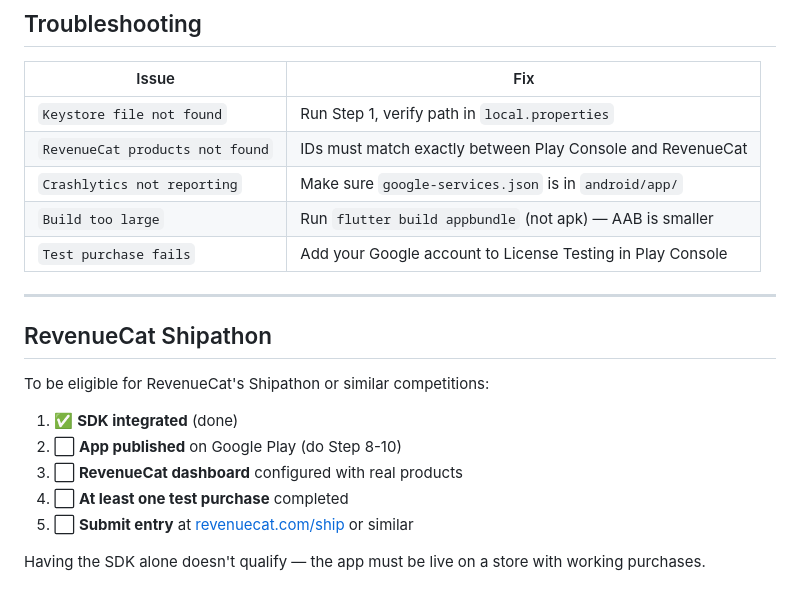
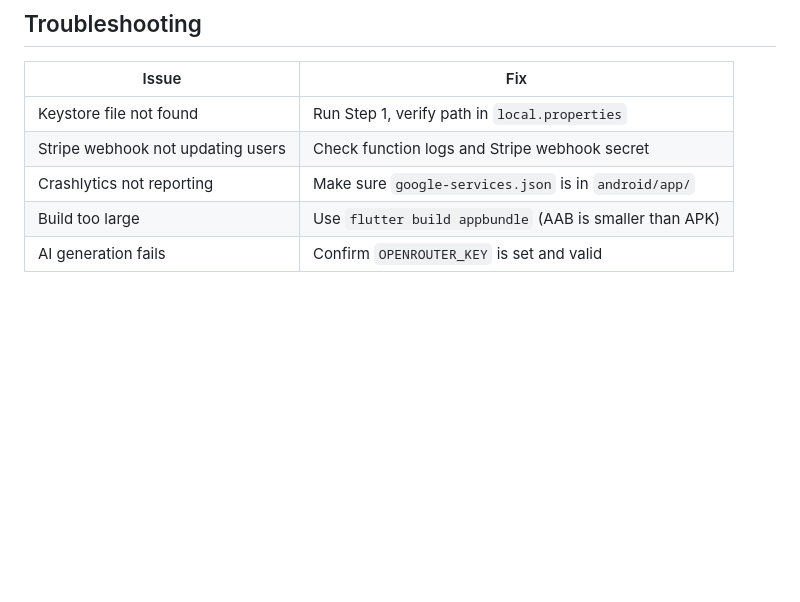
Before and after one commit to depressedbutdoingit-hash/Drip-Vision, a Markdown page: RELEASE_GUIDE.md, the part around one of its changes. Rendered like a GitHub page; blank space fills up the shorter version.

```diff
--- a/RELEASE_GUIDE.md
+++ b/RELEASE_GUIDE.md
@@ -168,22 +132,8 @@ Once internal testing works:
 
 | Issue | Fix |
 |---|---|
-| `Keystore file not found` | Run Step 1, verify path in `local.properties` |
-| `RevenueCat products not found` | IDs must match exactly between Play Console and RevenueCat |
-| `Crashlytics not reporting` | Make sure `google-services.json` is in `android/app/` |
-| `Build too large` | Run `flutter build appbundle` (not apk) — AAB is smaller |
-| `Test purchase fails` | Add your Google account to License Testing in Play Console |
-
----
-
-## RevenueCat Shipathon
-
-To be eligible for RevenueCat's Shipathon or similar competitions:
-
-1. ✅ **SDK integrated** (done)
-2. ⬜ **App published** on Google Play (do Step 8-10)
-3. ⬜ **RevenueCat dashboard** configured with real products
-4. ⬜ **At least one test purchase** completed
-5. ⬜ **Submit entry** at [revenuecat.com/ship](https://www.revenuecat.com/ship) or similar
-
-Having the SDK alone doesn't qualify — the app must be live on a store with working purchases.
+| Keystore file not found | Run Step 1, verify path in `local.properties` |
+| Stripe webhook not updating users | Check function logs and Stripe webhook secret |
+| Crashlytics not reporting | Make sure `google-services.json` is in `android/app/` |
+| Build too large | Use `flutter build appbundle` (AAB is smaller than APK) |
+| AI generation fails | Confirm `OPENROUTER_KEY` is set and valid |
```
Also changed, not shown: other parts of RELEASE_GUIDE.md (+36 -72 lines).
